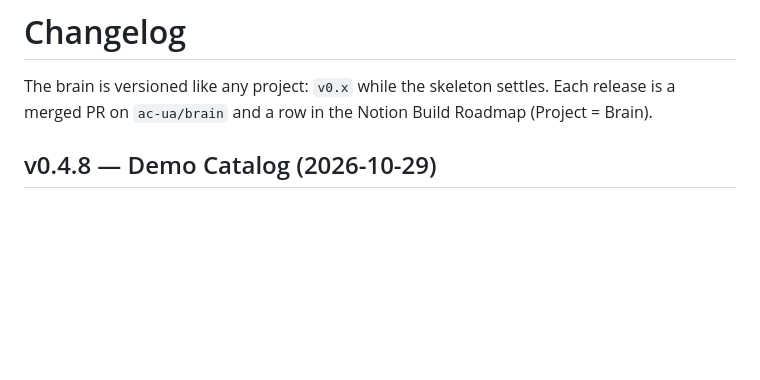
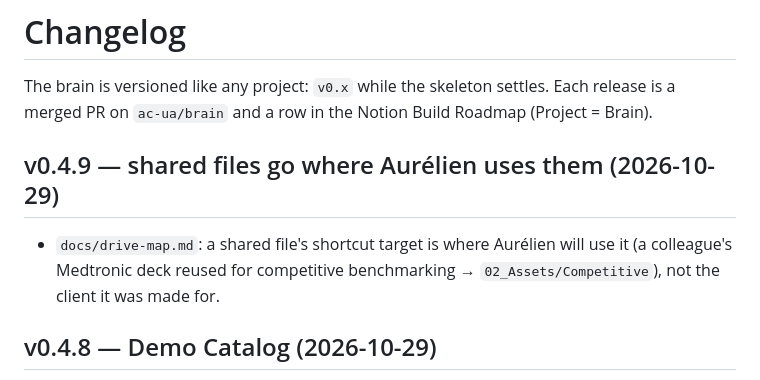
Before and after one commit to ac-ua/Brain, a Markdown page: CHANGELOG.md, the part around the change. Drawn GitHub-style; blank space fills up the shorter version.

Commit message:
v0.4.9: shared files go where Aurélien uses them (#20)
* Allow non-destructive Google Drive tools without prompts

Read, create, move and copy only; trash and sharing still ask.

Co-Authored-By: Claude Opus 5.5 <noreply@anthropic.com>
Claude-Session: https://claude.ai/code/session_01HjVi7WRjRxzc2qYSvJsDEG

* Work Drive map: layout, filing rules, folder ids

The work Drive is reorganised into 00_Inbox, 01_Accounts/<Account>,
02_Assets, 03_Demos, 04_Events, 05_Internal and 99_Archive.
docs/drive-map.md records the tree and the rules; AGENTS.md, the Work
domain card and the skills that save pro files point to it.

Co-Authored-By: Claude Opus 5.5 <noreply@anthropic.com>
Claude-Session: https://claude.ai/code/session_01HjVi7WRjRxzc2qYSvJsDEG

* Changelog: filing at creation

* Drive map: upload list, shared links, earlier versions

The Mac's Drive app syncs the personal Drive only: pro files the
connector cannot upload go on an upload list at session close.

Co-Authored-By: Claude Opus 5.5 <noreply@anthropic.com>
Claude-Session: https://claude.ai/code/session_01HjVi7WRjRxzc2qYSvJsDEG

* Drive shortcut queue: Apps Script for files shared with Aurelien

Agents append a row to a Sheet in the work Drive; the bound script creates
the shortcut in 01_Accounts/<Account> every 5 minutes. No secret, no network.

Co-Authored-By: Claude Opus 5.5 <noreply@anthropic.com>
Claude-Session: https://claude.ai/code/session_01HjVi7WRjRxzc2qYSvJsDEG

* Fix changelog merge markers

* Drive map: Belcorp and MHW are references (videos in 03_Demos)

Co-Authored-By: Claude Opus 5.5 <noreply@anthropic.com>
Claude-Session: https://claude.ai/code/session_01HjVi7WRjRxzc2qYSvJsDEG

* Demo Catalog: demo-prep recommends from it and updates it

Co-Authored-By: Claude Opus 5.5 <noreply@anthropic.com>
Claude-Session: https://claude.ai/code/session_01HjVi7WRjRxzc2qYSvJsDEG

* Drive map: shared files go where Aurelien uses them

Co-Authored-By: Claude Opus 5.5 <noreply@anthropic.com>
Claude-Session: https://claude.ai/code/session_01HjVi7WRjRxzc2qYSvJsDEG

---------

Co-authored-by: Claude <noreply@anthropic.com>

```diff
--- a/CHANGELOG.md
+++ b/CHANGELOG.md
@@ -2,6 +2,10 @@
 
 The brain is versioned like any project: `v0.x` while the skeleton settles. Each release is a merged PR on
 `ac-ua/brain` and a row in the Notion Build Roadmap (Project = Brain).
+
+## v0.4.9 — shared files go where Aurélien uses them (2026-10-29)
+- `docs/drive-map.md`: a shared file's shortcut target is where Aurélien will use it (a colleague's Medtronic deck
+  reused for competitive benchmarking → `02_Assets/Competitive`), not the client it was made for.
 
 ## v0.4.8 — Demo Catalog (2026-10-29)
 - Notion: Demo Nuggets page restructured (sections, table of contents; synced callouts and logins untouched) and a
```
Also changed, not shown: docs/drive-map.md (+2 -0 lines).
